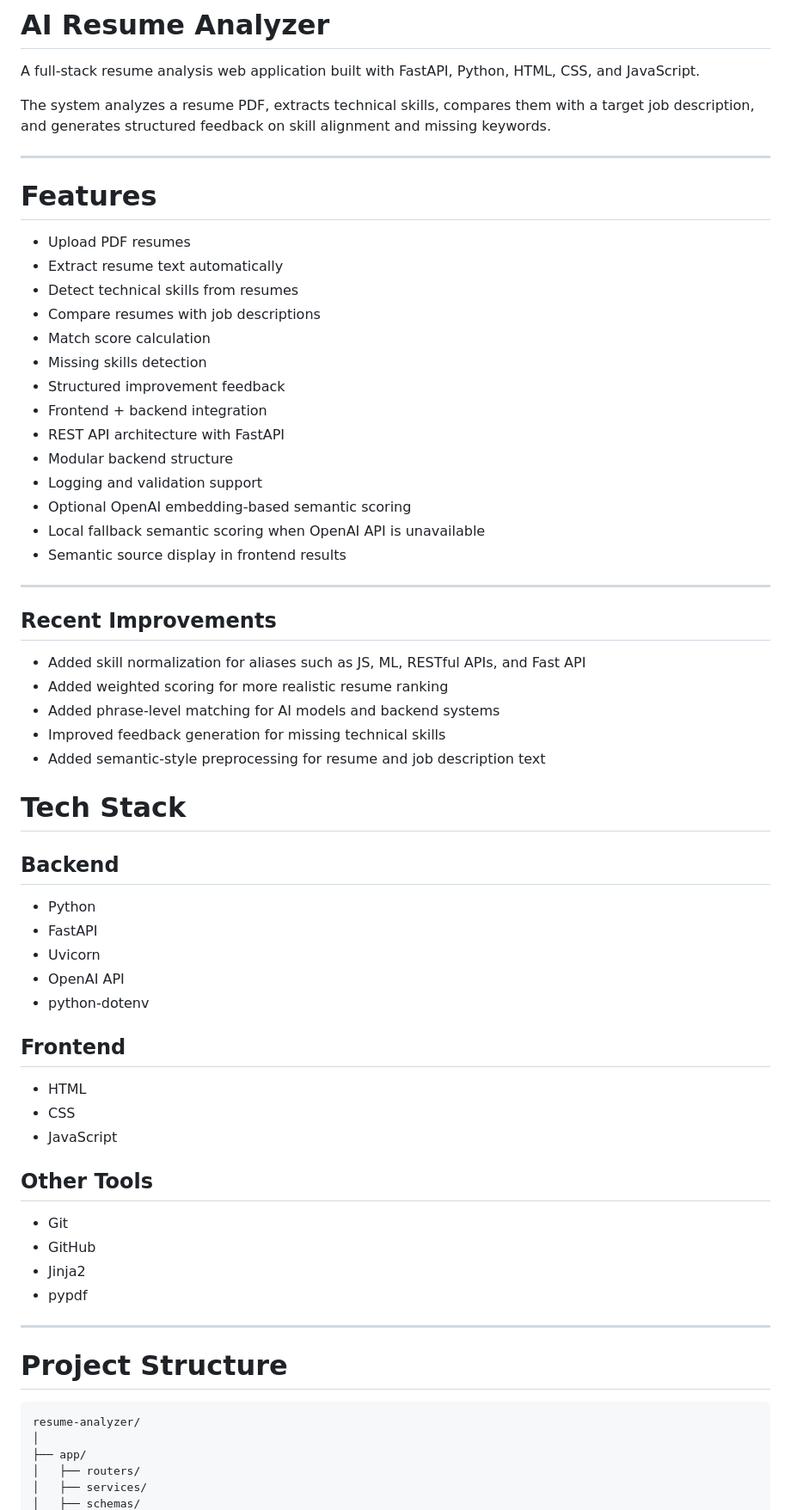
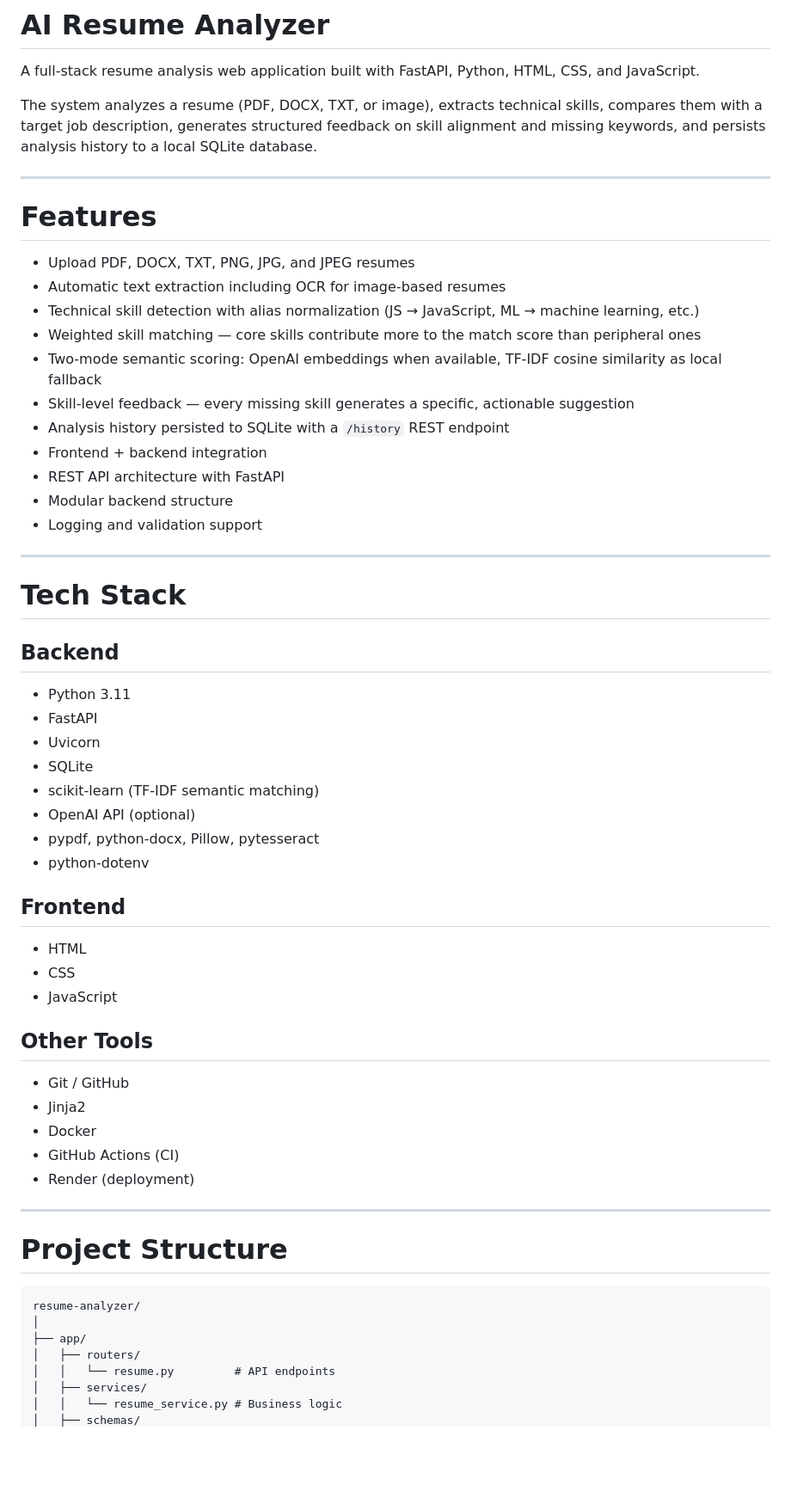
Before and after one commit to Jiawei-15/resume-analyzer, a Markdown page: README.md, the part around one of its changes. Shown at 86% size. Rendered like a GitHub page; blank space fills up the shorter version.

```diff
--- a/README.md
+++ b/README.md
@@ -6,44 +10,36 @@ https://resume-analyzer-6pdw.onrender.com
 
 A full-stack resume analysis web application built with FastAPI, Python, HTML, CSS, and JavaScript.
 
-The system analyzes a resume PDF, extracts technical skills, compares them with a target job description, and generates structured feedback on skill alignment and missing keywords.
+The system analyzes a resume (PDF, DOCX, TXT, or image), extracts technical skills, compares them with a target job description, generates structured feedback on skill alignment and missing keywords, and persists analysis history to a local SQLite database.
 
 ---
 
 # Features
 
-- Upload PDF resumes
-- Extract resume text automatically
-- Detect technical skills from resumes
-- Compare resumes with job descriptions
-- Match score calculation
-- Missing skills detection
-- Structured improvement feedback
+- Upload PDF, DOCX, TXT, PNG, JPG, and JPEG resumes
+- Automatic text extraction including OCR for image-based resumes
+- Technical skill detection with alias normalization (JS → JavaScript, ML → machine learning, etc.)
+- Weighted skill matching — core skills contribute more to the match score than peripheral ones
+- Two-mode semantic scoring: OpenAI embeddings when available, TF-IDF cosine similarity as local fallback
+- Skill-level feedback — every missing skill generates a specific, actionable suggestion
+- Analysis history persisted to SQLite with a `/history` REST endpoint
 - Frontend + backend integration
 - REST API architecture with FastAPI
 - Modular backend structure
 - Logging and validation support
-- Optional OpenAI embedding-based semantic scoring
-- Local fallback semantic scoring when OpenAI API is unavailable
-- Semantic source display in frontend results
 
 ---
-
-## Recent Improvements
-
-- Added skill normalization for aliases such as JS, ML, RESTful APIs, and Fast API
-- Added weighted scoring for more realistic resume ranking
-- Added phrase-level matching for AI models and backend systems
-- Improved feedback generation for missing technical skills
-- Added semantic-style preprocessing for resume and job description text
 
 # Tech Stack
 
 ## Backend
-- Python
+- Python 3.11
 - FastAPI
 - Uvicorn
-- OpenAI API
+- SQLite
+- scikit-learn (TF-IDF semantic matching)
+- OpenAI API (optional)
+- pypdf, python-docx, Pillow, pytesseract
 - python-dotenv
 
 ## Frontend
@@ -52,10 +48,11 @@ The system analyzes a resume PDF, extracts technical skills, compares them with
 - JavaScript
 
 ## Other Tools
-- Git
-- GitHub
+- Git / GitHub
 - Jinja2
-- pypdf
+- Docker
+- GitHub Actions (CI)
+- Render (deployment)
 
 ---
 
@@ -66,5 +63,7 @@ resume-analyzer/
 │
 ├── app/
 │   ├── routers/
+│   │   └── resume.py         # API endpoints
 │   ├── services/
+│   │   └── resume_service.py # Business logic
 │   ├── schemas/
```
Also changed, not shown: other parts of README.md (+53 -43 lines).
